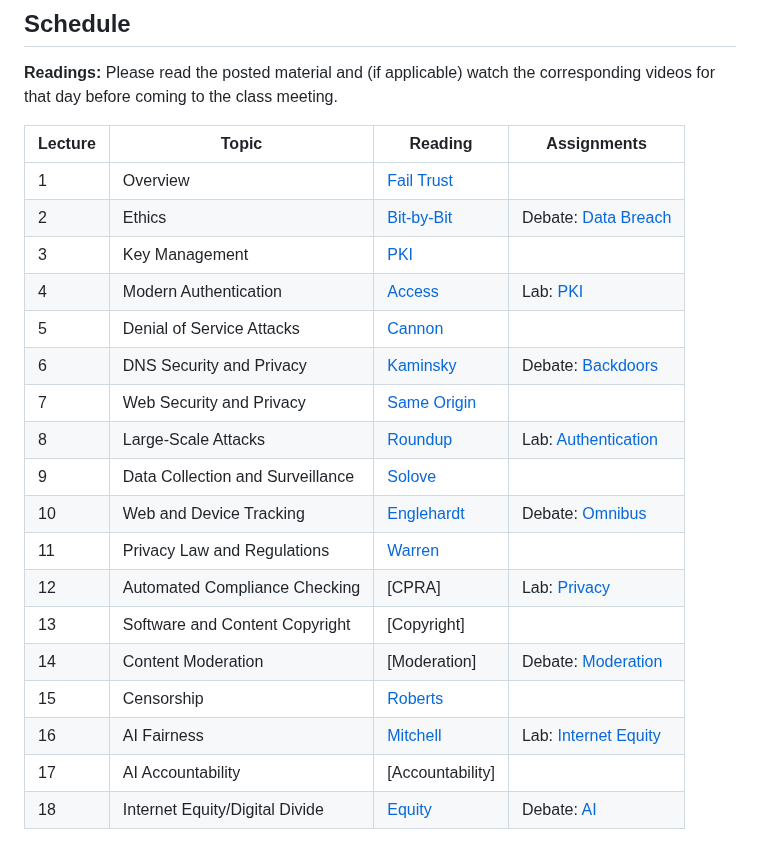
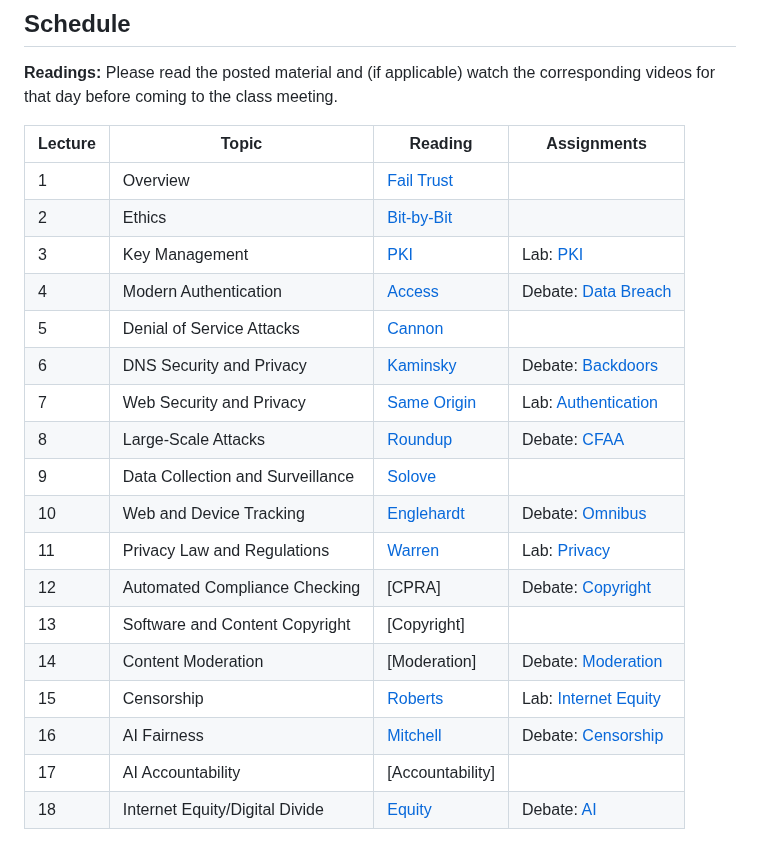
Before and after one commit to noise-lab/security-course, a Markdown page: docs/index.md, the part around the change. Rendered like a GitHub page.

Commit message:
add more debates to accommodate larger class size

```diff
--- a/docs/index.md
+++ b/docs/index.md
@@ -32,21 +32,21 @@ meeting.
 | Lecture | Topic                            | Reading                                                                                | Assignments                                   |
 |---------|----------------------------------|----------------------------------------------------------------------------------------|-----------------------------------------------|
 | 1       | Overview                         | [Fail](readings/01-why-cryptosystems-fail.pdf) [Trust](readings/01-trusting-trust.pdf) |                                               |
-| 2       | Ethics                           | [Bit-by-Bit](readings/02-bit-by-bit.pdf)                                               | Debate: [Data Breach](debates/data-breach.md) |
-| 3       | Key Management                   | [PKI](readings/03-bellovin-pki.pdf)                                                    |                                               |
-| 4       | Modern Authentication            | [Access](readings/04-oauth.pdf)                                                        | Lab: [PKI](assignments/pki.md)                |
+| 2       | Ethics                           | [Bit-by-Bit](readings/02-bit-by-bit.pdf)                                               |                                               |
+| 3       | Key Management                   | [PKI](readings/03-bellovin-pki.pdf)                                                    | Lab: [PKI](assignments/pki.md)                |
+| 4       | Modern Authentication            | [Access](readings/04-oauth.pdf)                                                        | Debate: [Data Breach](debates/data-breach.md) |
 | 5       | Denial of Service Attacks        | [Cannon](readings/05-paxson-cannon.pdf)                                                |                                               |
 | 6       | DNS Security and Privacy         | [Kaminsky](readings/06-kaminsky.pdf)                                                   | Debate: [Backdoors](debates/backdoors.md)     |
-| 7       | Web Security and Privacy         | [Same Origin](readings/07-same-origin.pdf)                                             |                                               |
-| 8       | Large-Scale Attacks              | [Roundup](readings/08-cooke-botnets.pdf)                                               | Lab: [Authentication](assignments/api.md)     |
+| 7       | Web Security and Privacy         | [Same Origin](readings/07-same-origin.pdf)                                             | Lab: [Authentication](assignments/api.md)     |
+| 8       | Large-Scale Attacks              | [Roundup](readings/08-cooke-botnets.pdf)                                               | Debate: [CFAA](debates/cfaa.md)               |
 | 9       | Data Collection and Surveillance | [Solove](readings/09-privacy.pdf)                                                      |                                               |
 | 10      | Web and Device Tracking          | [Englehardt](readings/10-tracking.pdf)                                                 | Debate: [Omnibus](debates/omnibus.md)         |
-| 11      | Privacy Law and Regulations      | [Warren](readings/11-warren.pdf)                                                       |                                               |
-| 12      | Automated Compliance Checking    | [CPRA]                                                                                 | Lab: [Privacy](assignments/privacy.md)        |
+| 11      | Privacy Law and Regulations      | [Warren](readings/11-warren.pdf)                                                       | Lab: [Privacy](assignments/privacy.md)        |
+| 12      | Automated Compliance Checking    | [CPRA]                                                                                 | Debate: [Copyright](debates/copyright.md)     |
 | 13      | Software and Content Copyright   | [Copyright]                                                                            |                                               |
 | 14      | Content Moderation               | [Moderation]                                                                           | Debate: [Moderation](debates/moderation.md)   |
-| 15      | Censorship                       | [Roberts](readings/16-censorship.pdf)                                                  |                                               |
-| 16      | AI Fairness                      | [Mitchell](readings/17-ml-fairness.pdf)                                                | Lab: [Internet Equity](assignments/access.md) |
+| 15      | Censorship                       | [Roberts](readings/16-censorship.pdf)                                                  | Lab: [Internet Equity](assignments/access.md) |
+| 16      | AI Fairness                      | [Mitchell](readings/17-ml-fairness.pdf)                                                | Debate: [Censorship](debates/censorship.md)   |
 | 17      | AI Accountability                | [Accountability]                                                                       |                                               |
 | 18      | Internet Equity/Digital Divide   | [Equity](readings/14-equity.pdf)                                                       | Debate: [AI](debates/accountability.md)       |
 
```
Also changed, not shown: docs/debates/censorship.md (added, +12 -0 lines), docs/debates/copyright.md (added, +12 -0 lines).
